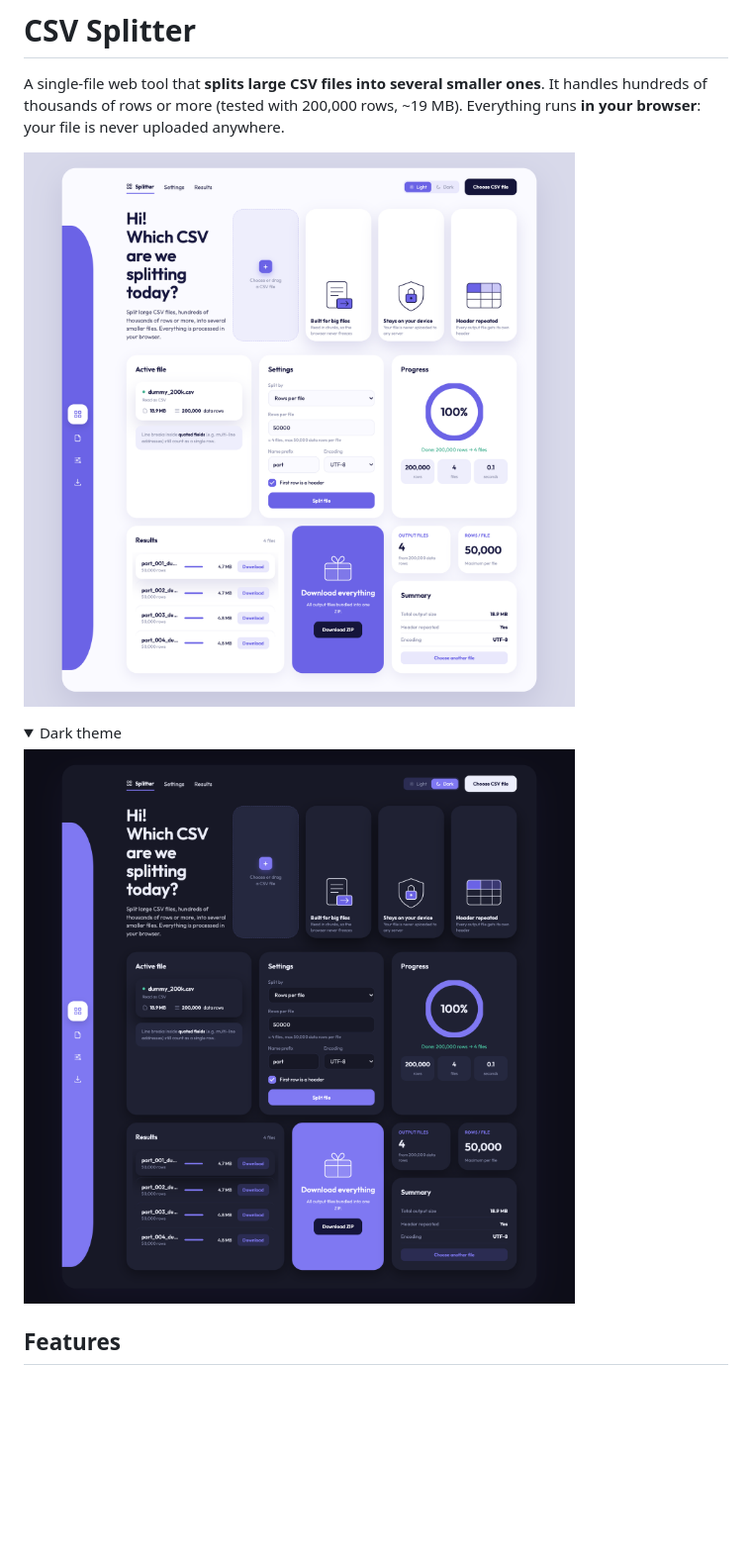
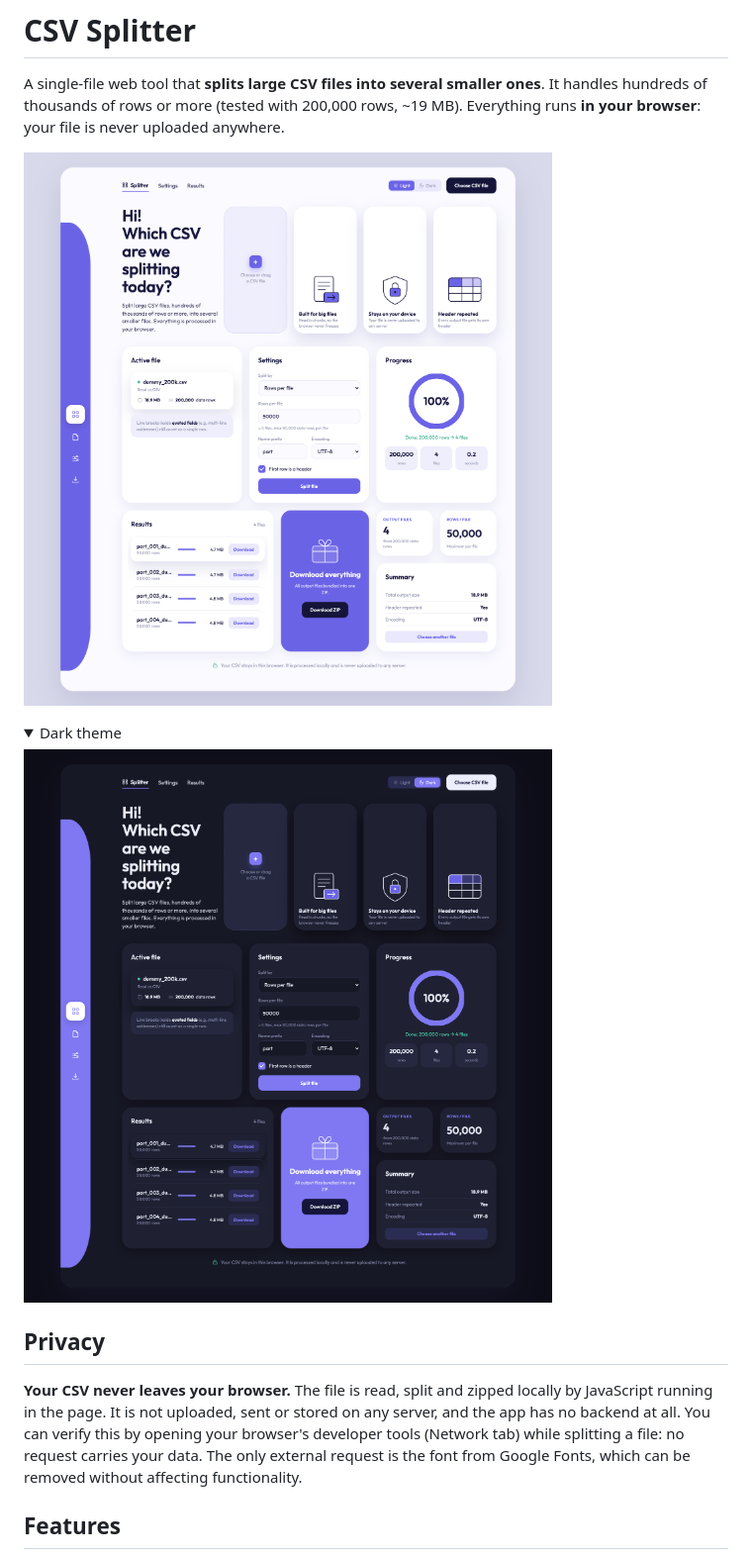
Before and after one commit to RRMADON26/csv-splitter, a Markdown page: README.md, the part around the change. Shown: that part at 99% size. Drawn GitHub-style; pictures changed too: docs/preview-dark.png, docs/preview-light.png; folded sections open; blank space fills up the shorter version.

Commit message:
Add privacy notice to UI and README, refresh screenshots

```diff
--- a/README.md
+++ b/README.md
@@ -2,14 +2,18 @@
 
 A single-file web tool that **splits large CSV files into several smaller ones**. It handles hundreds of thousands of rows or more (tested with 200,000 rows, ~19 MB). Everything runs **in your browser**: your file is never uploaded anywhere.
 
-![CSV Splitter, light theme](docs/preview-light.png)
+![CSV Splitter, light theme](docs/preview-light.png?v=2)
 
 <details>
 <summary>Dark theme</summary>
 
-![CSV Splitter, dark theme](docs/preview-dark.png)
+![CSV Splitter, dark theme](docs/preview-dark.png?v=2)
 
 </details>
+
+## Privacy
+
+**Your CSV never leaves your browser.** The file is read, split and zipped locally by JavaScript running in the page. It is not uploaded, sent or stored on any server, and the app has no backend at all. You can verify this by opening your browser's developer tools (Network tab) while splitting a file: no request carries your data. The only external request is the font from Google Fonts, which can be removed without affecting functionality.
 
 ## Features
 
```
Also changed, not shown: 1 other file.
